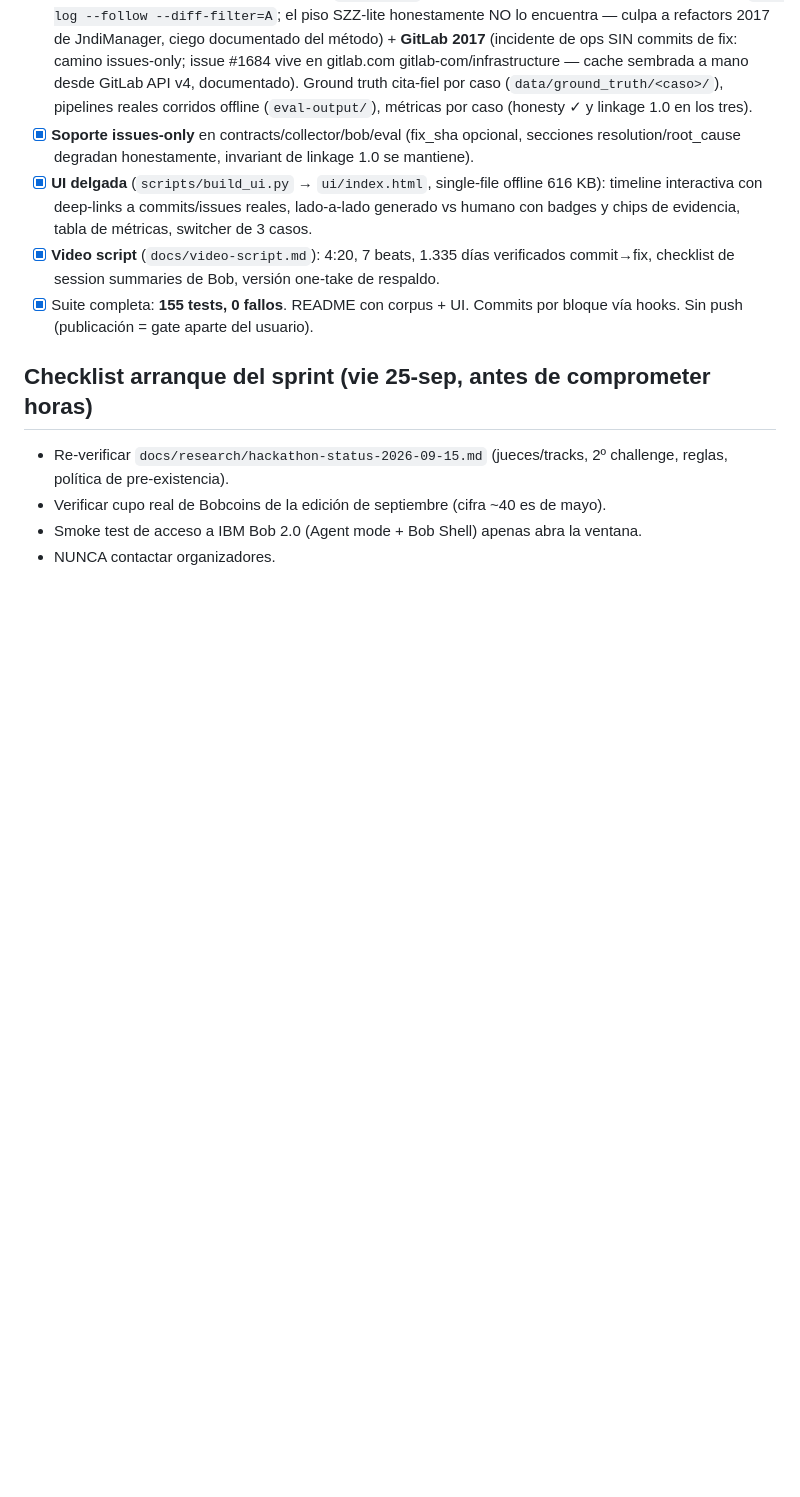
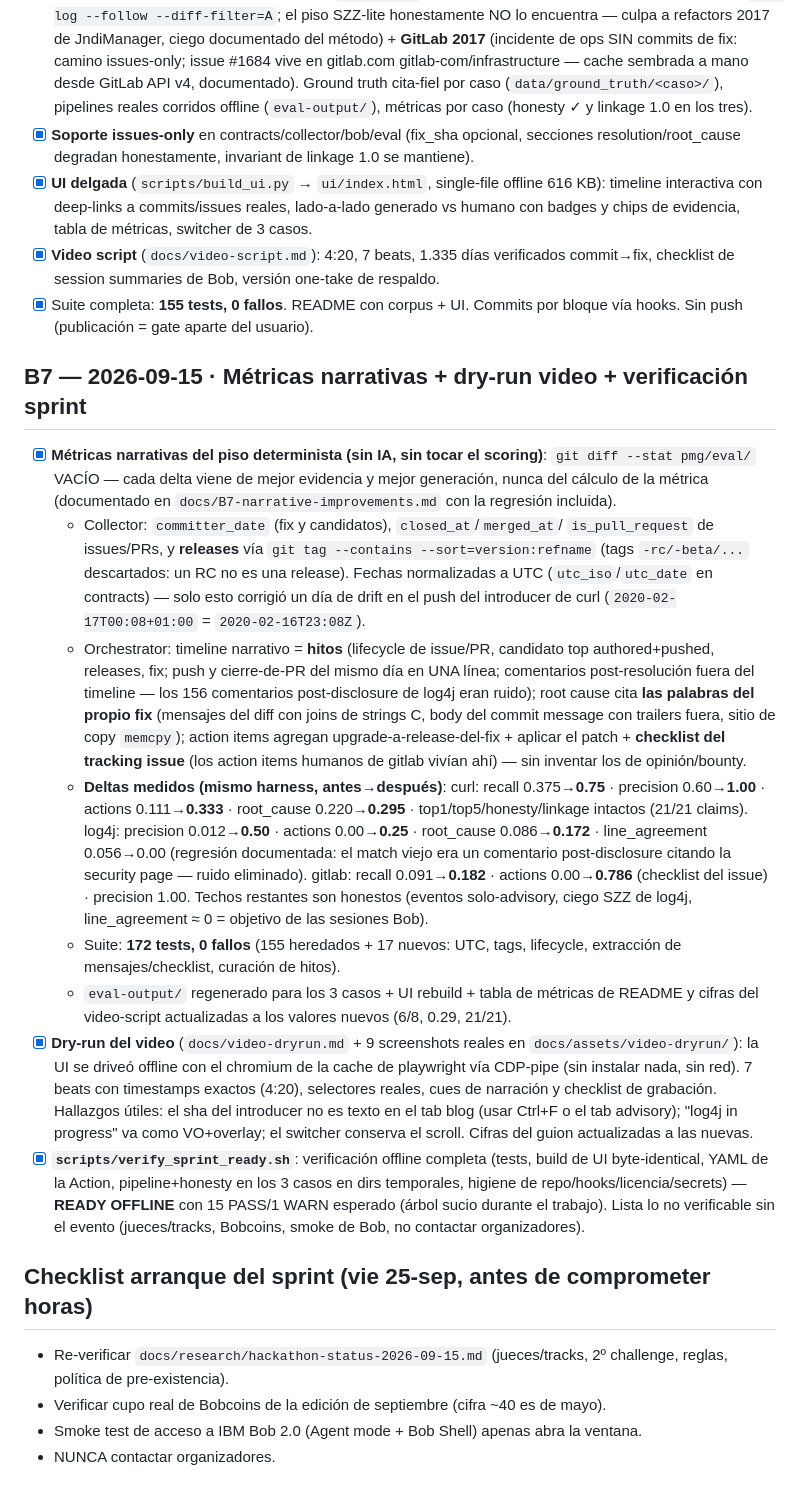
Before and after one commit to el-informatico/postmortem-generator, a Markdown page: STATUS.md, the part around the change. Drawn GitHub-style; blank space fills up the shorter version.

Commit message:
STATUS: B7 - narrative metrics, video dry-run, sprint readiness gate

```diff
--- a/STATUS.md
+++ b/STATUS.md
@@ -101,6 +101,57 @@ curl CVE-2023-38545.**
 - [x] Suite completa: **155 tests, 0 fallos**. README con corpus + UI. Commits por bloque
       vía hooks. Sin push (publicación = gate aparte del usuario).
 
+## B7 — 2026-09-15 · Métricas narrativas + dry-run video + verificación sprint
+
+- [x] **Métricas narrativas del piso determinista (sin IA, sin tocar el scoring)**:
+  `git diff --stat pmg/eval/` VACÍO — cada delta viene de mejor evidencia y mejor
+  generación, nunca del cálculo de la métrica (documentado en
+  `docs/B7-narrative-improvements.md` con la regresión incluida).
+  - Collector: `committer_date` (fix y candidatos), `closed_at`/`merged_at`/
+    `is_pull_request` de issues/PRs, y **releases** vía
+    `git tag --contains --sort=version:refname` (tags `-rc/-beta/...`
+    descartados: un RC no es una release). Fechas normalizadas a UTC
+    (`utc_iso`/`utc_date` en contracts) — solo esto corrigió un día de drift
+    en el push del introducer de curl (`2020-02-17T00:08+01:00` =
+    `2020-02-16T23:08Z`).
+  - Orchestrator: timeline narrativo = **hitos** (lifecycle de issue/PR,
+    candidato top authored+pushed, releases, fix; push y cierre-de-PR del
+    mismo día en UNA línea; comentarios post-resolución fuera del timeline
+    — los 156 comentarios post-disclosure de log4j eran ruido); root cause
+    cita **las palabras del propio fix** (mensajes del diff con joins de
+    strings C, body del commit message con trailers fuera, sitio de copy
+    `memcpy`); action items agregan upgrade-a-release-del-fix + aplicar el
+    patch + **checklist del tracking issue** (los action items humanos de
+    gitlab vivían ahí) — sin inventar los de opinión/bounty.
+  - **Deltas medidos (mismo harness, antes→después)**:
+    curl: recall 0.375→**0.75** · precision 0.60→**1.00** · actions
+    0.111→**0.333** · root_cause 0.220→**0.295** · top1/top5/honesty/linkage
+    intactos (21/21 claims). log4j: precision 0.012→**0.50** · actions
+    0.00→**0.25** · root_cause 0.086→**0.172** · line_agreement 0.056→0.00
+    (regresión documentada: el match viejo era un comentario
+    post-disclosure citando la security page — ruido eliminado). gitlab:
+    recall 0.091→**0.182** · actions 0.00→**0.786** (checklist del issue) ·
+    precision 1.00. Techos restantes son honestos (eventos solo-advisory,
+    ciego SZZ de log4j, line_agreement ≈ 0 = objetivo de las sesiones Bob).
+  - Suite: **172 tests, 0 fallos** (155 heredados + 17 nuevos: UTC, tags,
+    lifecycle, extracción de mensajes/checklist, curación de hitos).
+  - `eval-output/` regenerado para los 3 casos + UI rebuild + tabla de
+    métricas de README y cifras del video-script actualizadas a los valores
+    nuevos (6/8, 0.29, 21/21).
+- [x] **Dry-run del video** (`docs/video-dryrun.md` + 9 screenshots reales en
+  `docs/assets/video-dryrun/`): la UI se driveó offline con el chromium de la
+  cache de playwright vía CDP-pipe (sin instalar nada, sin red). 7 beats con
+  timestamps exactos (4:20), selectores reales, cues de narración y checklist
+  de grabación. Hallazgos útiles: el sha del introducer no es texto en el tab
+  blog (usar Ctrl+F o el tab advisory); "log4j in progress" va como VO+overlay;
+  el switcher conserva el scroll. Cifras del guion actualizadas a las nuevas.
+- [x] **`scripts/verify_sprint_ready.sh`**: verificación offline completa
+  (tests, build de UI byte-identical, YAML de la Action, pipeline+honesty en
+  los 3 casos en dirs temporales, higiene de repo/hooks/licencia/secrets) —
+  **READY OFFLINE** con 15 PASS/1 WARN esperado (árbol sucio durante el
+  trabajo). Lista lo no verificable sin el evento (jueces/tracks, Bobcoins,
+  smoke de Bob, no contactar organizadores).
+
 ## Checklist arranque del sprint (vie 25-sep, antes de comprometer horas)
 - Re-verificar `docs/research/hackathon-status-2026-09-15.md` (jueces/tracks, 2º challenge,
   reglas, política de pre-existencia).
```
